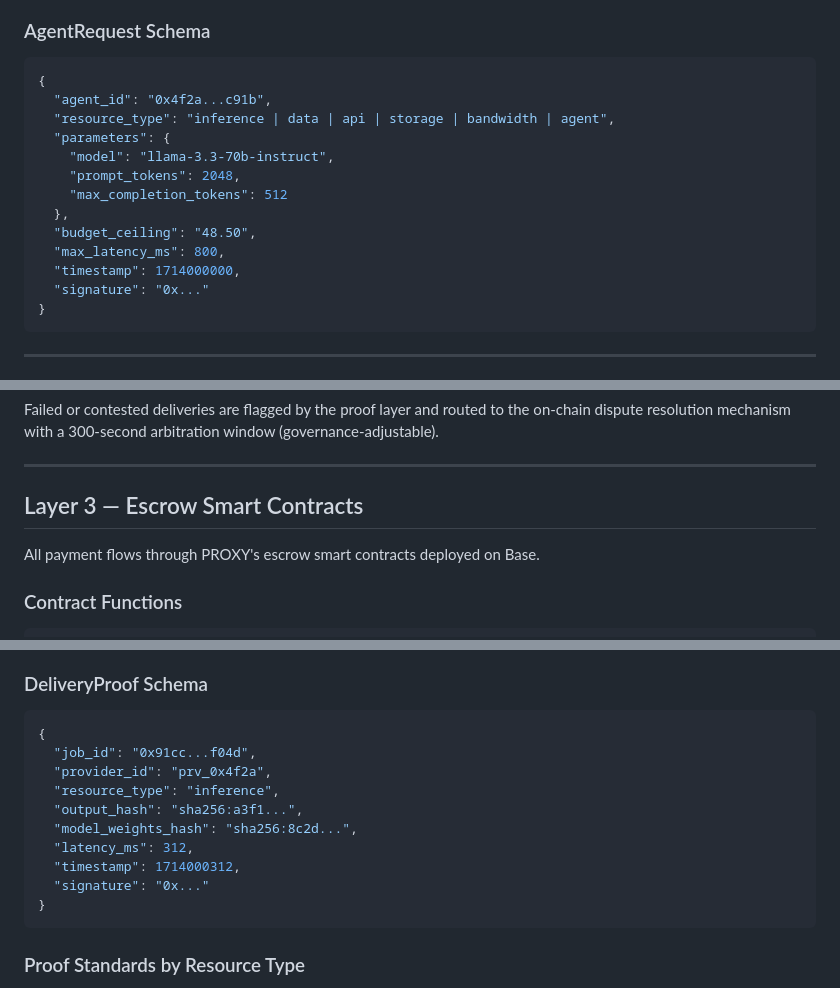
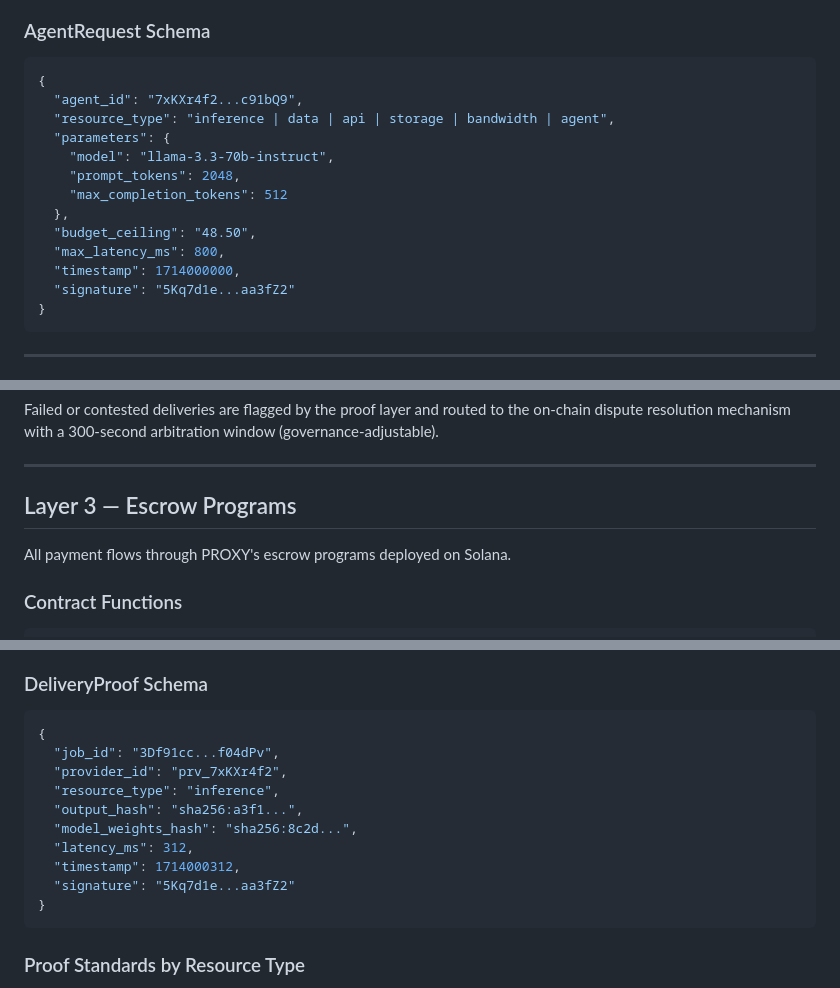
Before and after one commit to proxy-labs-create/proxy-protocol, a Markdown page: docs/architecture.md, 3 parts joined by grey strips. GitHub-like rendering.

````diff
--- a/docs/architecture.md
+++ b/docs/architecture.md
@@ -37,7 +37,7 @@ The Agent Wallet SDK is the entry point for any autonomous agent joining the PRO
 
 ```json
 {
-  "agent_id": "0x4f2a...c91b",
+  "agent_id": "7xKXr4f2...c91bQ9",
   "resource_type": "inference | data | api | storage | bandwidth | agent",
   "parameters": {
     "model": "llama-3.3-70b-instruct",
@@ -47,7 +47,7 @@ The Agent Wallet SDK is the entry point for any autonomous agent joining the PRO
   "budget_ceiling": "48.50",
   "max_latency_ms": 800,
   "timestamp": 1714000000,
-  "signature": "0x..."
+  "signature": "5Kq7d1e...aa3fZ2"
 }
 ```
 
@@ -85,9 +85,9 @@ Failed or contested deliveries are flagged by the proof layer and routed to the
 
 ---
 
-## Layer 3 — Escrow Smart Contracts
+## Layer 3 — Escrow Programs
 
-All payment flows through PROXY's escrow smart contracts deployed on Base.
+All payment flows through PROXY's escrow programs deployed on Solana.
 
 ### Contract Functions
 
@@ -164,14 +164,14 @@ The proof layer is PROXY's primary quality enforcement mechanism. Every resource
 
 ```json
 {
-  "job_id": "0x91cc...f04d",
-  "provider_id": "prv_0x4f2a",
+  "job_id": "3Df91cc...f04dPv",
+  "provider_id": "prv_7xKXr4f2",
   "resource_type": "inference",
   "output_hash": "sha256:a3f1...",
   "model_weights_hash": "sha256:8c2d...",
   "latency_ms": 312,
   "timestamp": 1714000312,
-  "signature": "0x..."
+  "signature": "5Kq7d1e...aa3fZ2"
 }
 ```
 
````
Also changed, not shown: other parts of docs/architecture.md (+4 -4 lines).
